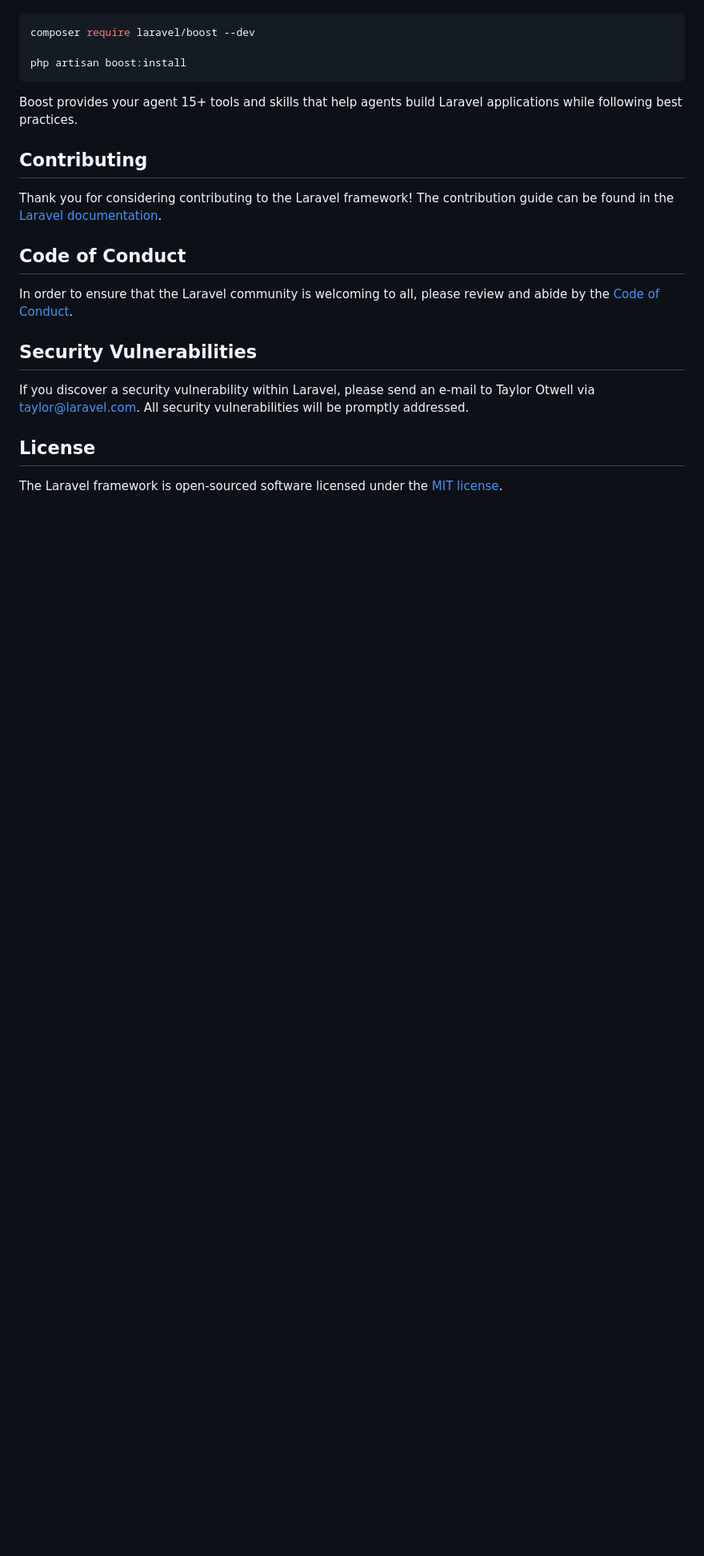
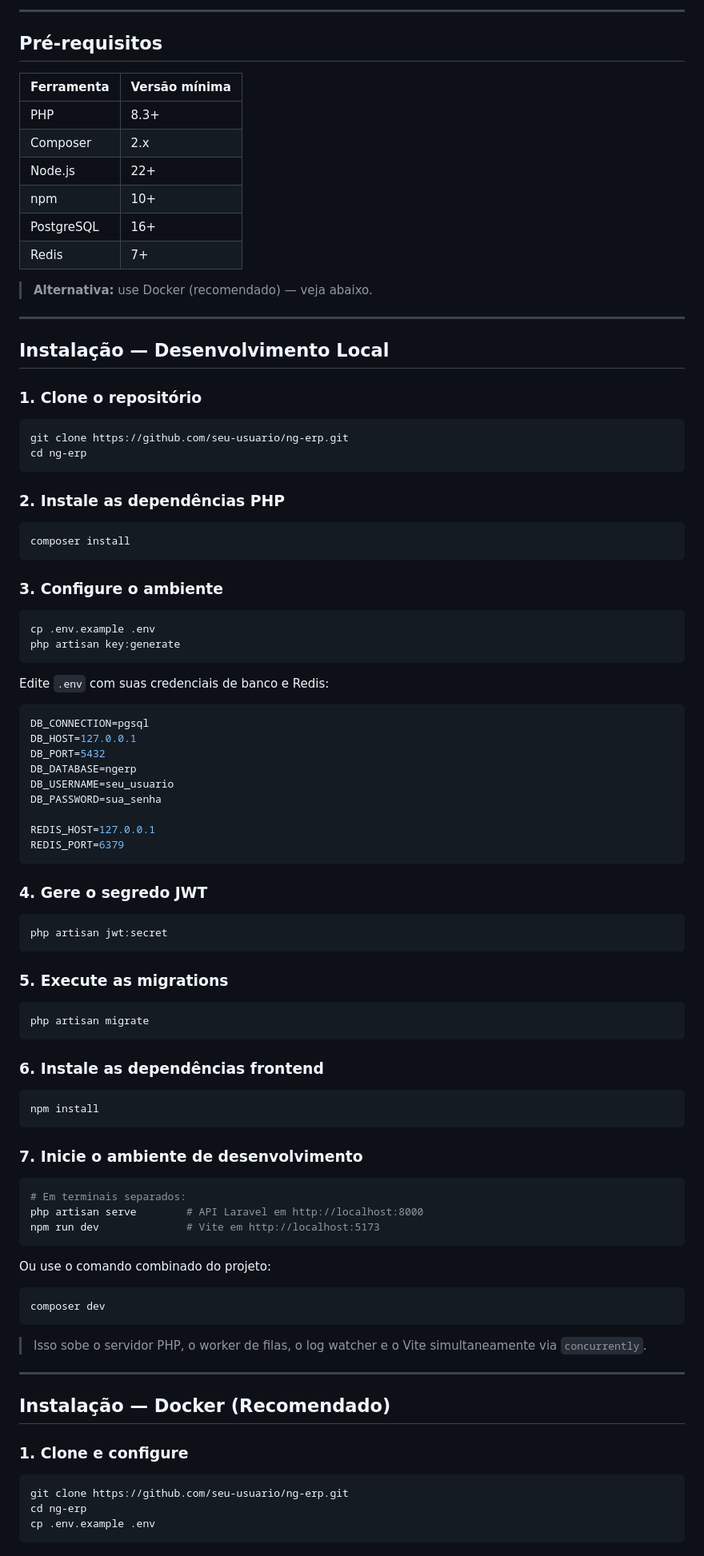
Before and after one commit to NicholasGDev/NG-Erp, a Markdown page: README.md, the part around one of its changes. Shown at 80% size. Drawn GitHub-style; blank space fills up the shorter version.

Commit message:
docs: update README with detailed application overview, architecture diagrams, and installation instructions

````diff
--- a/README.md
+++ b/README.md
@@ -35,24 +153,99 @@ Laravel's predictable structure and conventions make it ideal for AI coding agen
+---
+
+## Pré-requisitos
+
+| Ferramenta | Versão mínima |
+|------------|---------------|
+| PHP        | 8.3+          |
+| Composer   | 2.x           |
+| Node.js    | 22+           |
+| npm        | 10+           |
+| PostgreSQL | 16+           |
+| Redis      | 7+            |
+
+> **Alternativa:** use Docker (recomendado) — veja abaixo.
+
+---
+
+## Instalação — Desenvolvimento Local
+
+### 1. Clone o repositório
 
 ```bash
-composer require laravel/boost --dev
-
-php artisan boost:install
+git clone https://github.com/seu-usuario/ng-erp.git
+cd ng-erp
 ```
 
-Boost provides your agent 15+ tools and skills that help agents build Laravel applications while following best practices.
+### 2. Instale as dependências PHP
 
-## Contributing
+```bash
+composer install
+```
 
-Thank you for considering contributing to the Laravel framework! The contribution guide can be found in the [Laravel documentation](https://laravel.com/docs/contributions).
+### 3. Configure o ambiente
 
-## Code of Conduct
+```bash
+cp .env.example .env
+php artisan key:generate
+```
 
-In order to ensure that the Laravel community is welcoming to all, please review and abide by the [Code of Conduct](https://laravel.com/docs/contributions#code-of-conduct).
+Edite `.env` com suas credenciais de banco e Redis:
 
-## Security Vulnerabilities
+```env
+DB_CONNECTION=pgsql
+DB_HOST=127.0.0.1
+DB_PORT=5432
+DB_DATABASE=ngerp
+DB_USERNAME=seu_usuario
+DB_PASSWORD=sua_senha
 
-If you discover a security vulnerability within Laravel, please send an e-mail to Taylor Otwell via [taylor@laravel.com](mailto:taylor@laravel.com). All security vulnerabilities will be promptly addressed.
+REDIS_HOST=127.0.0.1
+REDIS_PORT=6379
+```
 
-## License
+### 4. Gere o segredo JWT
 
-The Laravel framework is open-sourced software licensed under the [MIT license](https://opensource.org/licenses/MIT).
+```bash
+php artisan jwt:secret
+```
+
+### 5. Execute as migrations
+
+```bash
+php artisan migrate
+```
+
+### 6. Instale as dependências frontend
+
+```bash
+npm install
+```
+
+### 7. Inicie o ambiente de desenvolvimento
+
+```bash
+# Em terminais separados:
+php artisan serve        # API Laravel em http://localhost:8000
+npm run dev              # Vite em http://localhost:5173
+```
+
+Ou use o comando combinado do projeto:
+
+```bash
+composer dev
+```
+
+> Isso sobe o servidor PHP, o worker de filas, o log watcher e o Vite simultaneamente via `concurrently`.
+
+---
+
+## Instalação — Docker (Recomendado)
+
+### 1. Clone e configure
+
+```bash
+git clone https://github.com/seu-usuario/ng-erp.git
+cd ng-erp
+cp .env.example .env
+```
+
````
Also changed, not shown: other parts of README.md (+235 -23 lines).
